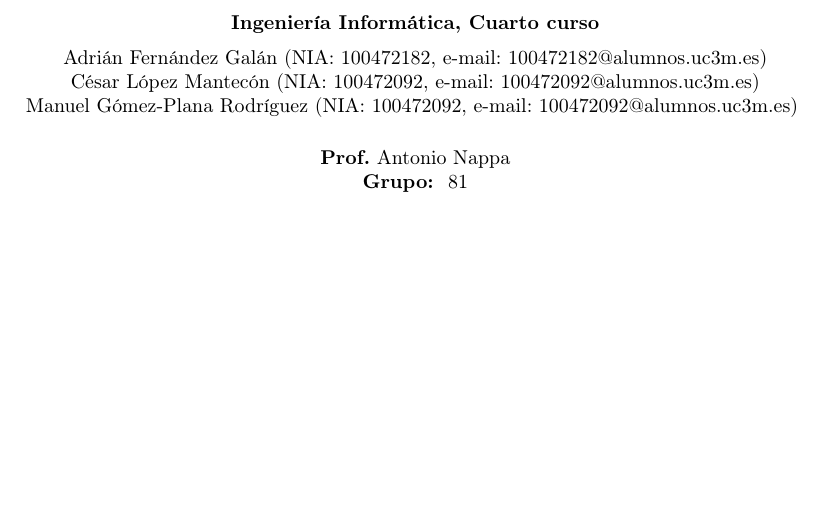
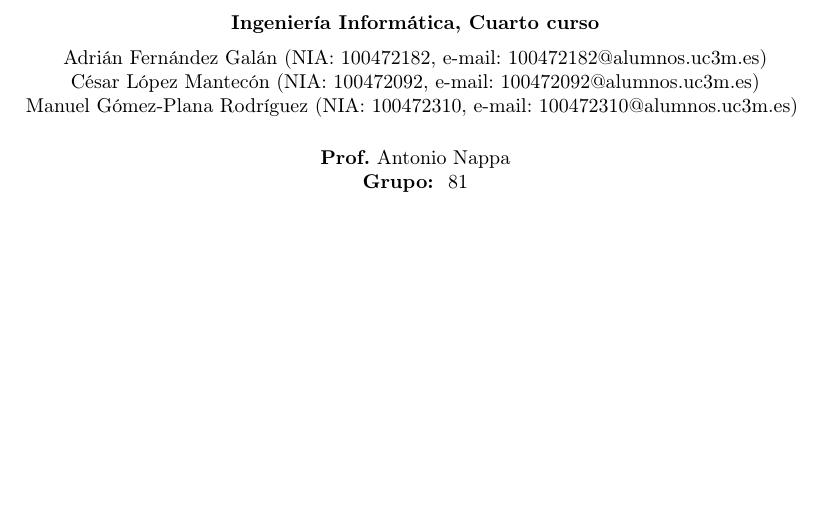
Before and after one commit to CLopMan/ciberseguridad-practicas, a LaTeX document (practica1/memoria.tex): part of page 2 of 5, cut so that both start at the same text. Compiled offline with pdfLaTeX.

Commit message:
correo de manu

```diff
--- a/practica1/memoria.tex
+++ b/practica1/memoria.tex
@@ -77,7 +77,7 @@
     \vspace{0.2cm}
     Adrián Fernández Galán       (NIA: 100472182, e-mail: 100472182@alumnos.uc3m.es)\\
     César López Mantecón         (NIA: 100472092, e-mail: 100472092@alumnos.uc3m.es)\\
-    Manuel Gómez-Plana Rodríguez (NIA: 100472092, e-mail: 100472092@alumnos.uc3m.es)
+    Manuel Gómez-Plana Rodríguez (NIA: 100472310, e-mail: 100472310@alumnos.uc3m.es)
     \vspace{0.5cm}
 
 
```
